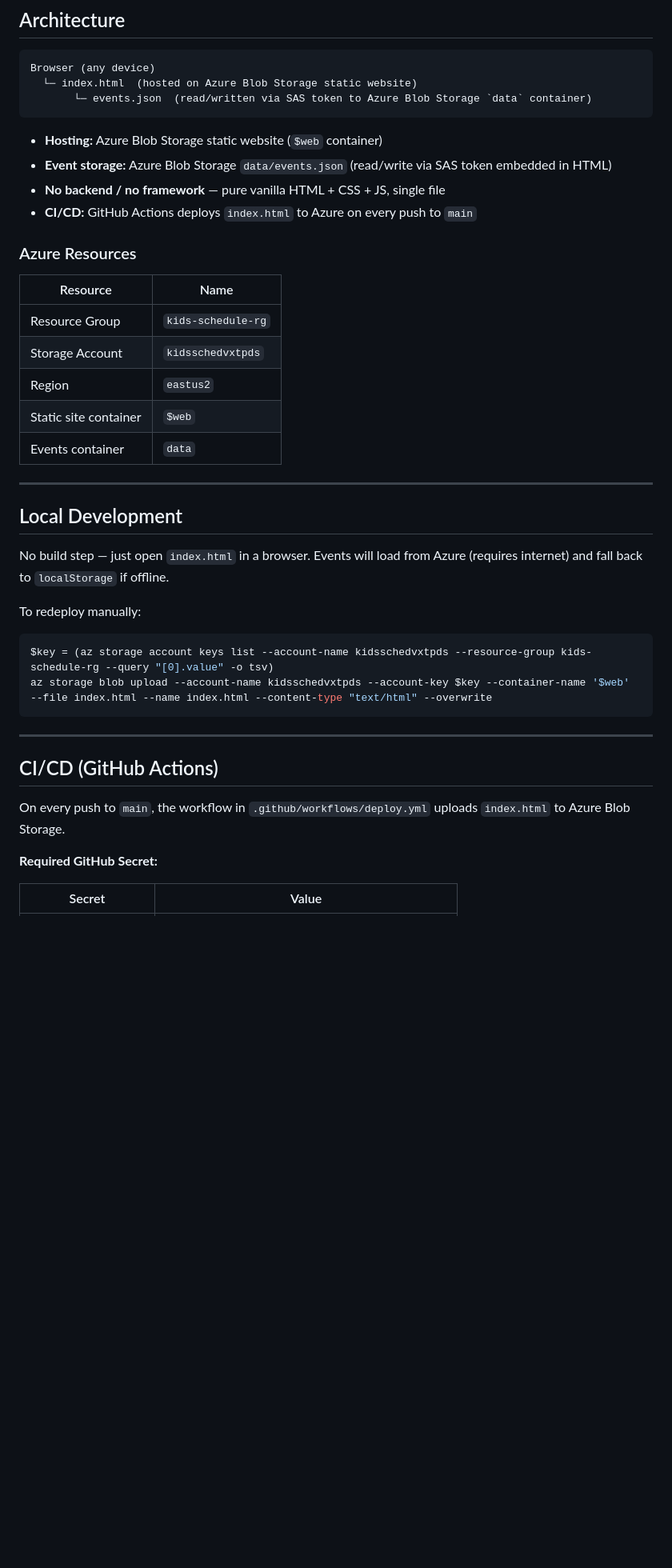
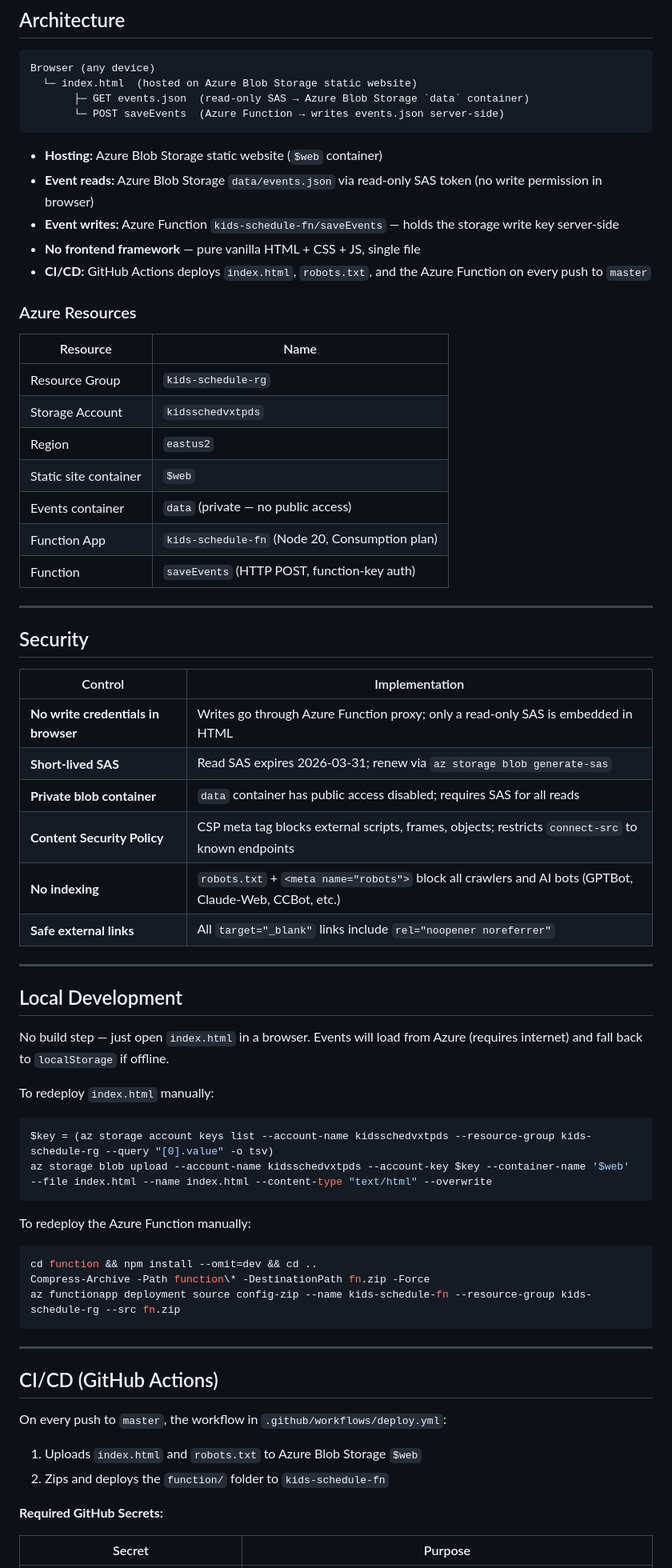
Before and after one commit to jrbanach/kids-schedule, a Markdown page: README.md, the part around one of its changes. Shown at 80% size. Drawn GitHub-style; blank space fills up the shorter version.

Commit message:
Update README: security hardening, smart default view, function architecture
Co-authored-by: Copilot <223556219+Copilot@users.noreply.github.com>

````diff
--- a/README.md
+++ b/README.md
@@ -36,13 +37,15 @@ A self-contained single-page web app for managing a 4-day kids schedule (March 3
 ```
 Browser (any device)
   └─ index.html  (hosted on Azure Blob Storage static website)
-       └─ events.json  (read/written via SAS token to Azure Blob Storage `data` container)
+       ├─ GET events.json  (read-only SAS → Azure Blob Storage `data` container)
+       └─ POST saveEvents  (Azure Function → writes events.json server-side)
 ```
 
 - **Hosting:** Azure Blob Storage static website (`$web` container)
-- **Event storage:** Azure Blob Storage `data/events.json` (read/write via SAS token embedded in HTML)
-- **No backend / no framework** — pure vanilla HTML + CSS + JS, single file
-- **CI/CD:** GitHub Actions deploys `index.html` to Azure on every push to `main`
+- **Event reads:** Azure Blob Storage `data/events.json` via read-only SAS token (no write permission in browser)
+- **Event writes:** Azure Function `kids-schedule-fn/saveEvents` — holds the storage write key server-side
+- **No frontend framework** — pure vanilla HTML + CSS + JS, single file
+- **CI/CD:** GitHub Actions deploys `index.html`, `robots.txt`, and the Azure Function on every push to `master`
 
 ### Azure Resources
 
@@ -52,7 +55,22 @@ Browser (any device)
 | Storage Account | `kidsschedvxtpds` |
 | Region | `eastus2` |
 | Static site container | `$web` |
-| Events container | `data` |
+| Events container | `data` (private — no public access) |
+| Function App | `kids-schedule-fn` (Node 20, Consumption plan) |
+| Function | `saveEvents` (HTTP POST, function-key auth) |
+
+---
+
+## Security
+
+| Control | Implementation |
+|---|---|
+| **No write credentials in browser** | Writes go through Azure Function proxy; only a read-only SAS is embedded in HTML |
+| **Short-lived SAS** | Read SAS expires 2026-03-31; renew via `az storage blob generate-sas` |
+| **Private blob container** | `data` container has public access disabled; requires SAS for all reads |
+| **Content Security Policy** | CSP meta tag blocks external scripts, frames, objects; restricts `connect-src` to known endpoints |
+| **No indexing** | `robots.txt` + `<meta name="robots">` block all crawlers and AI bots (GPTBot, Claude-Web, CCBot, etc.) |
+| **Safe external links** | All `target="_blank"` links include `rel="noopener noreferrer"` |
 
 ---
 
@@ -60,19 +78,28 @@ Browser (any device)
 
 No build step — just open `index.html` in a browser. Events will load from Azure (requires internet) and fall back to `localStorage` if offline.
 
-To redeploy manually:
+To redeploy `index.html` manually:
 ```powershell
 $key = (az storage account keys list --account-name kidsschedvxtpds --resource-group kids-schedule-rg --query "[0].value" -o tsv)
 az storage blob upload --account-name kidsschedvxtpds --account-key $key --container-name '$web' --file index.html --name index.html --content-type "text/html" --overwrite
+```
+
+To redeploy the Azure Function manually:
+```powershell
+cd function && npm install --omit=dev && cd ..
+Compress-Archive -Path function\* -DestinationPath fn.zip -Force
+az functionapp deployment source config-zip --name kids-schedule-fn --resource-group kids-schedule-rg --src fn.zip
 ```
 
 ---
 
 ## CI/CD (GitHub Actions)
 
-On every push to `main`, the workflow in `.github/workflows/deploy.yml` uploads `index.html` to Azure Blob Storage.
+On every push to `master`, the workflow in `.github/workflows/deploy.yml`:
+1. Uploads `index.html` and `robots.txt` to Azure Blob Storage `$web`
+2. Zips and deploys the `function/` folder to `kids-schedule-fn`
 
-**Required GitHub Secret:**
+**Required GitHub Secrets:**
 
-| Secret | Value |
+| Secret | Purpose |
 |---|---|
````
Also changed, not shown: other parts of README.md (+9 -7 lines).
